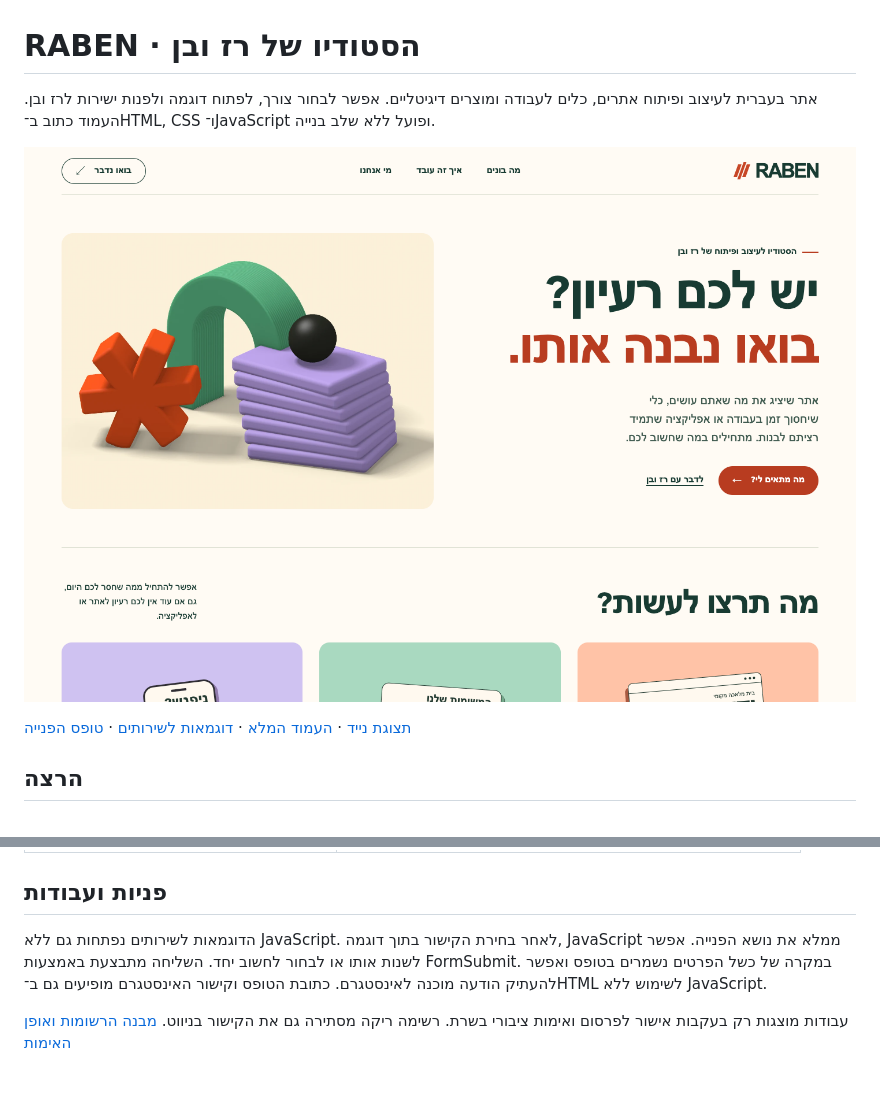
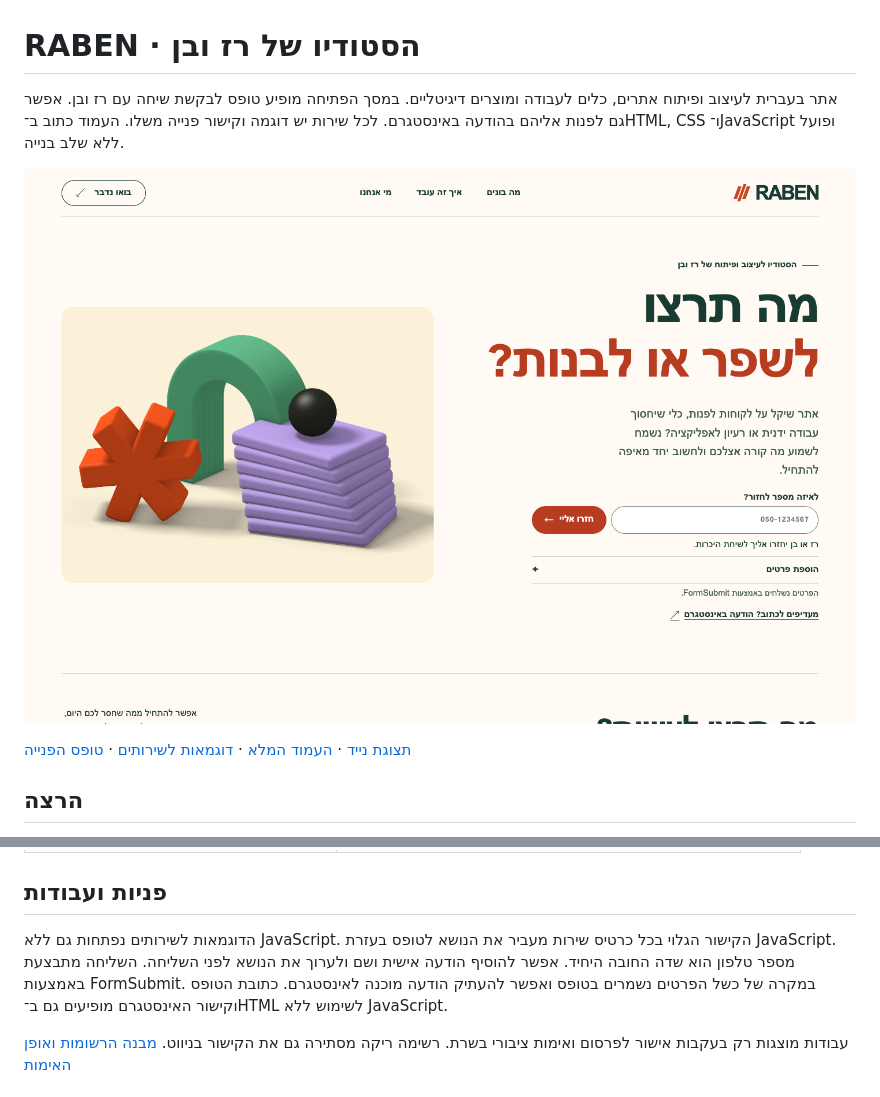
Before and after one commit to RABEN-raz-ben/raben-website, a Markdown page: README.md, 2 parts joined by grey strips. GitHub-like rendering; pictures changed too: docs/screenshots/desktop.png.

```diff
--- a/README.md
+++ b/README.md
@@ -1,6 +1,6 @@
 # RABEN · הסטודיו של רז ובן
 
-אתר בעברית לעיצוב ופיתוח אתרים, כלים לעבודה ומוצרים דיגיטליים. אפשר לבחור צורך, לפתוח דוגמה ולפנות ישירות לרז ובן. העמוד כתוב ב־HTML, CSS ו־JavaScript ופועל ללא שלב בנייה.
+אתר בעברית לעיצוב ופיתוח אתרים, כלים לעבודה ומוצרים דיגיטליים. במסך הפתיחה מופיע טופס לבקשת שיחה עם רז ובן. אפשר גם לפנות אליהם בהודעה באינסטגרם. לכל שירות יש דוגמה וקישור פנייה משלו. העמוד כתוב ב־HTML, CSS ו־JavaScript ופועל ללא שלב בנייה.
 
 ![מסך הבית במחשב](docs/screenshots/desktop.png)
 
@@ -30,7 +30,7 @@ python3 -m http.server 4173 --bind 127.0.0.1 --directory dist
 
 ## פניות ועבודות
 
-הדוגמאות לשירותים נפתחות גם ללא JavaScript. לאחר בחירת הקישור בתוך דוגמה, JavaScript ממלא את נושא הפנייה. אפשר לשנות אותו או לבחור לחשוב יחד. השליחה מתבצעת באמצעות FormSubmit. במקרה של כשל הפרטים נשמרים בטופס ואפשר להעתיק הודעה מוכנה לאינסטגרם. כתובת הטופס וקישור האינסטגרם מופיעים גם ב־HTML לשימוש ללא JavaScript.
+הדוגמאות לשירותים נפתחות גם ללא JavaScript. הקישור הגלוי בכל כרטיס שירות מעביר את הנושא לטופס בעזרת JavaScript. מספר טלפון הוא שדה החובה היחיד. אפשר להוסיף הודעה אישית ושם ולערוך את הנושא לפני השליחה. השליחה מתבצעת באמצעות FormSubmit. במקרה של כשל הפרטים נשמרים בטופס ואפשר להעתיק הודעה מוכנה לאינסטגרם. כתובת הטופס וקישור האינסטגרם מופיעים גם ב־HTML לשימוש ללא JavaScript.
 
 עבודות מוצגות רק בעקבות אישור לפרסום ואימות ציבורי בשרת. רשימה ריקה מסתירה גם את הקישור בניווט. [מבנה הרשומות ואופן האימות](docs/PROJECT-VERIFICATION.md)
 
```
Also changed, not shown: docs/DESIGN-VERIFICATION.md (+2 -1 lines), docs/screenshots/contact.png, docs/screenshots/desktop-full.png, docs/screenshots/examples.png, docs/screenshots/mobile.png, 6 other files.
